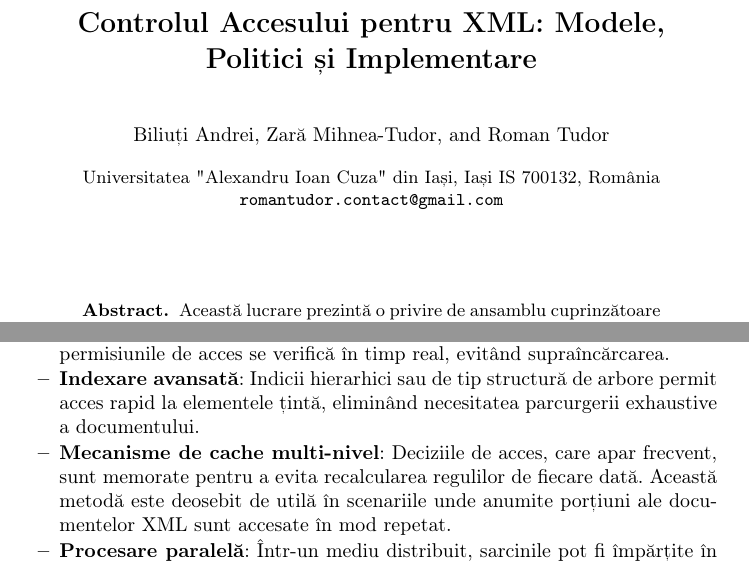
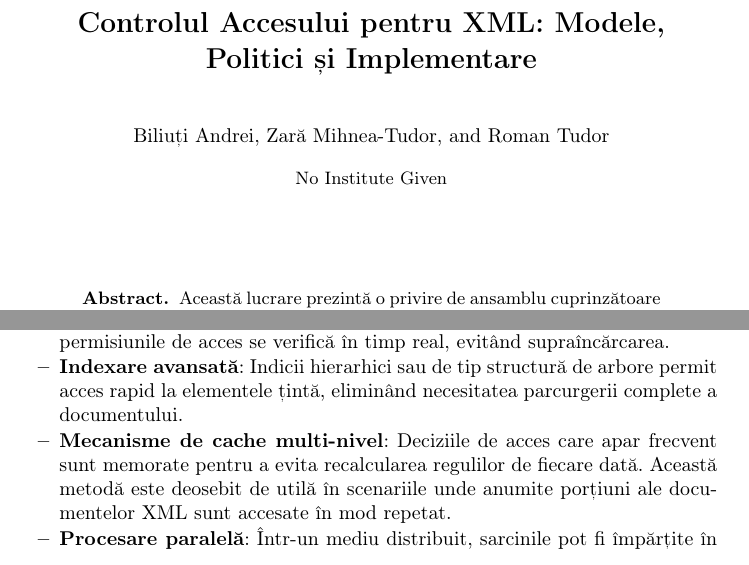
Before and after one commit to romantudorofficial/University_InformationSecurity, a LaTeX paper (Access Control for XML - Report.tex): two parts of pages 1 and 5 of 8, joined at a grey line, cut so that both start at the same text. Compiled offline with pdfLaTeX.

Commit message:
another update

```diff
--- a/Access Control for XML - Report.tex
+++ b/Access Control for XML - Report.tex
@@ -7,8 +7,6 @@
 \begin{document}
 \title{Controlul Accesului pentru XML: Modele, Politici și Implementare}
 \author{Biliuți Andrei \and Zară Mihnea-Tudor \and Roman Tudor}
-\institute{Universitatea "Alexandru Ioan Cuza" din Iași, Iași IS 700132, România
-\email{romantudor.contact@gmail.com}}
 \maketitle
 \begin{abstract}
 Această lucrare prezintă o privire de ansamblu cuprinzătoare asupra mecanismelor de control al accesului XML, incluzând modele de securitate, cadre de politici și abordări de implementare. Examinăm diverse modele de control al accesului concepute specific pentru documente XML, discutăm limbaje de specificare a politicilor și analizăm strategii practice de implementare pentru securizarea datelor XML.
@@ -136,8 +134,8 @@ O abordare frecvent utilizată este \textit{procesarea bazată pe flux}, menită
 
 \begin{itemize}
    \item \textbf{Fluxuri de date}: Documentul XML nu este încărcat în memorie în totalitate, ci este procesat pe măsură ce „curge” prin sistem. În acest mod, permisiunile de acces se verifică în timp real, evitând supraîncărcarea.
-   \item \textbf{Indexare avansată}: Indicii hierarhici sau de tip structură de arbore permit acces rapid la elementele țintă, eliminând necesitatea parcurgerii exhaustive a documentului.
-   \item \textbf{Mecanisme de cache multi-nivel}: Deciziile de acces, care apar frecvent, sunt memorate pentru a evita recalcularea regulilor de fiecare dată. Această metodă este deosebit de utilă în scenariile unde anumite porțiuni ale documentelor XML sunt accesate în mod repetat.
+   \item \textbf{Indexare avansată}: Indicii hierarhici sau de tip structură de arbore permit acces rapid la elementele țintă, eliminând necesitatea parcurgerii complete a documentului.
+   \item \textbf{Mecanisme de cache multi-nivel}: Deciziile de acces care apar frecvent sunt memorate pentru a evita recalcularea regulilor de fiecare dată. Această metodă este deosebit de utilă în scenariile unde anumite porțiuni ale documentelor XML sunt accesate în mod repetat.
    \item \textbf{Procesare paralelă}: Într-un mediu distribuit, sarcinile pot fi împărțite în multiple fluxuri de lucru, reducând semnificativ timpul total de răspuns.
 \end{itemize}
 
```
Also changed, not shown: Access Control for XML - Report.tex (4 more changed lines).
